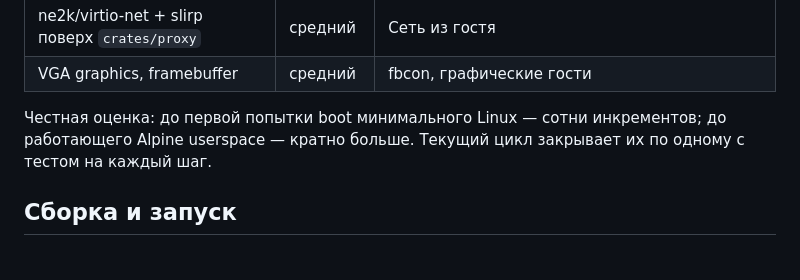
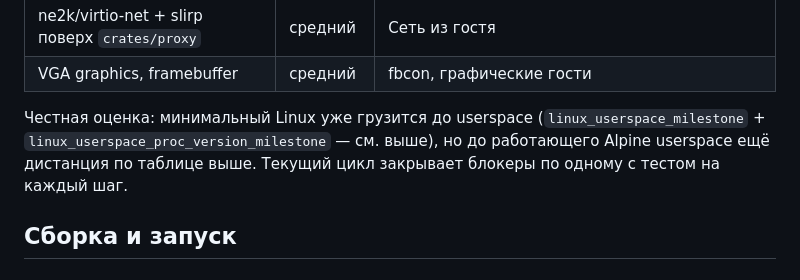
Before and after one commit to ASlava12/wwwvm, a Markdown page: README.md, the part around the change. GitHub-like rendering.

Commit message:
docs(readme): "first boot of minimal Linux" is now done, refresh closing remark
The "Что НЕ работает" section closed with "до первой попытки
boot минимального Linux — сотни инкрементов" — written before
the `bdcf977` /proc/version + `792ca14` two-stage HELLO
milestones landed. Reality: minimal Linux now boots to
userspace and we run /init through five distinct syscalls
end-to-end. The Alpine-userspace claim still stands per the
blocker table above.

Updated to reflect current state — the minimal-Linux boot is
done; Alpine remains.

Co-Authored-By: Claude Opus 4.7 (1M context) <noreply@anthropic.com>

```diff
--- a/README.md
+++ b/README.md
@@ -354,9 +354,11 @@ serial8250 ISR, tty line discipline buffer, scheduler wake блокирован
 | ne2k/virtio-net + slirp поверх `crates/proxy` | средний | Сеть из гостя |
 | VGA graphics, framebuffer | средний | fbcon, графические гости |
 
-Честная оценка: до первой попытки boot минимального Linux —
-сотни инкрементов; до работающего Alpine userspace — кратно больше.
-Текущий цикл закрывает их по одному с тестом на каждый шаг.
+Честная оценка: минимальный Linux уже грузится до userspace
+(`linux_userspace_milestone` + `linux_userspace_proc_version_milestone`
+— см. выше), но до работающего Alpine userspace ещё дистанция
+по таблице выше. Текущий цикл закрывает блокеры по одному с
+тестом на каждый шаг.
 
 ## Сборка и запуск
 
```
